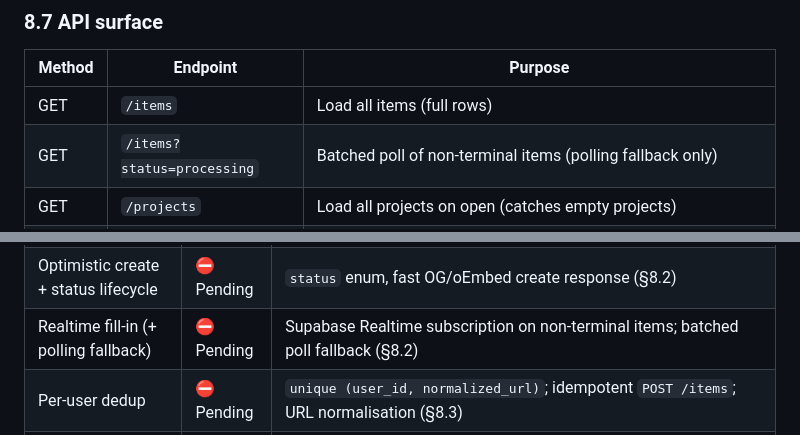
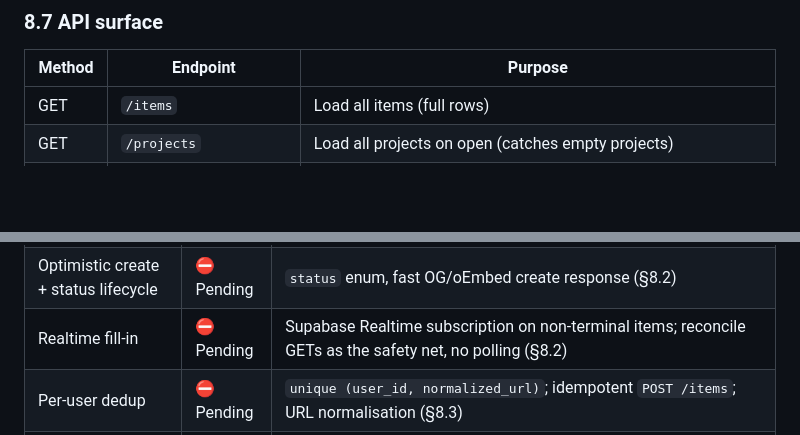
Before and after one commit to ansharora1810/shelf, a Markdown page: .claude/prd/PRD.md, 2 parts joined by grey strips. Drawn GitHub-style; blank space fills up the shorter version.

```diff
--- a/.claude/prd/PRD.md
+++ b/.claude/prd/PRD.md
@@ -515,7 +511,6 @@ The client only ever *reflects* a backend status; it never decides "failed" on a
 | Method | Endpoint | Purpose |
 |---|---|---|
 | GET | `/items` | Load all items (full rows) |
-| GET | `/items?status=processing` | Batched poll of non-terminal items (polling fallback only) |
 | GET | `/projects` | Load all projects on open (catches empty projects) |
 | POST | `/items` | **Create** — body branches on kind. **Link:** `{ url, project_id? }` → fast non-AI enrichment (`source`, `title`, `thumbnail_url`, `consume_time`), row at `processing`, returns the entity; idempotent on `normalized_url` collision (§8.3). **File (v2):** `{ type, filetype, size, project_id? }` (app pre-validates) → row at `awaiting_upload`, returns `{ id, upload_url }` (presigned PUT, 3-min TTL, type/size-constrained, id in object key). See §8.8 |
 | PUT | `/items/:id` | **Update** an item — the manual-add Save (user tags / project / name) and later edits (name, tags, project, reminder). Re-embeds on name/tag change (§8.6) |
@@ -655,7 +650,7 @@ _Snapshot: 2026-06-12. "Done" means the UI is built and working against an **in-
 | Settings drawer | 🟡 Partial | Drawer + sections present; account/subscription/notifications are static |
 | Supabase data backend | ⛔ Pending | Items/projects live in-memory; REST API (§8.7) not built. Store mounts outside the auth gate ([_layout.tsx](../../app/src/store/shelf.tsx)) — must be gated on session + re-fetch on login |
 | Optimistic create + status lifecycle | ⛔ Pending | `status` enum, fast OG/oEmbed create response (§8.2) |
-| Realtime fill-in (+ polling fallback) | ⛔ Pending | Supabase Realtime subscription on non-terminal items; batched poll fallback (§8.2) |
+| Realtime fill-in | ⛔ Pending | Supabase Realtime subscription on non-terminal items; reconcile GETs as the safety net, no polling (§8.2) |
 | Per-user dedup | ⛔ Pending | `unique (user_id, normalized_url)`; idempotent `POST /items`; URL normalisation (§8.3) |
 | Semantic search (embeddings) | ⛔ Pending | pgvector + OpenAI `text-embedding-3-small` not built (§8.6) |
 | AI auto-tagging | ⛔ Pending | 10-tag generation not built; tags come from mock data (§8.5) |
```
Also changed, not shown: other parts of .claude/prd/PRD.md (+7 -11 lines).
